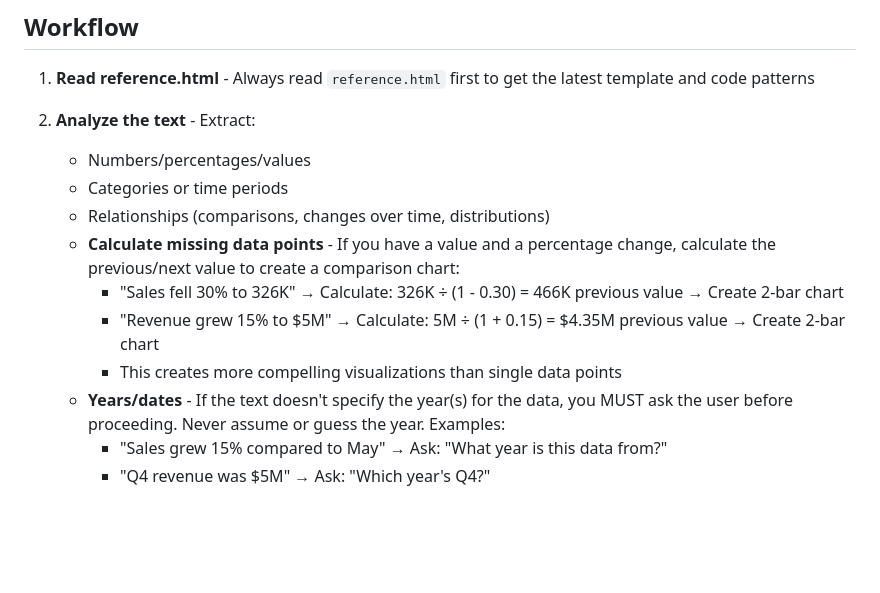
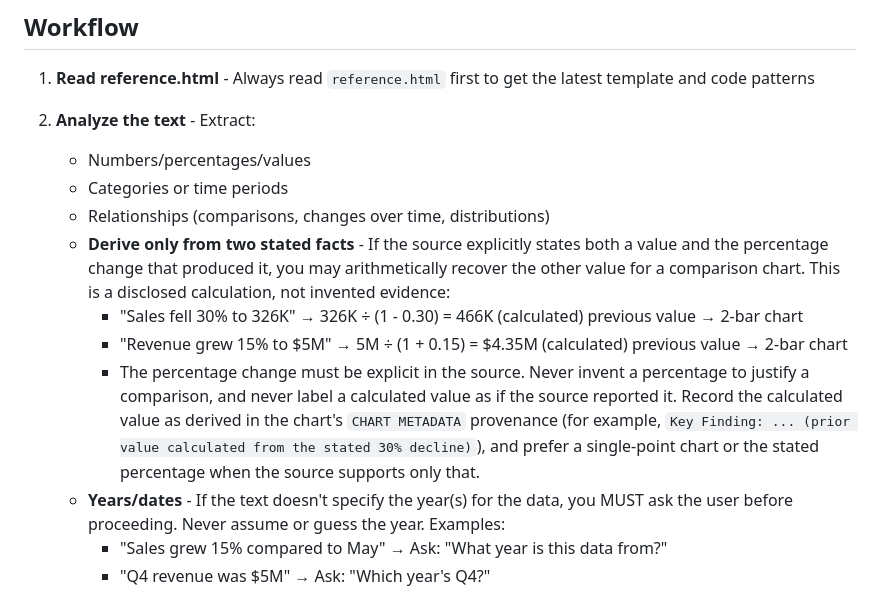
Before and after one commit to Tochnyi/stanichart, a Markdown page: .claude/skills/tochnyi-chart.md, the part around the change. Rendered like a GitHub page; blank space fills up the shorter version.

Commit message:
Reconcile the generation skill with the no-invented-evidence rule
The skill instructed agents to calculate 'missing data points... to create
more compelling visualizations', contradicting AGENTS.md's rule against
inventing missing values (STANDARDS 39.1). Restrict derivation to two
explicitly stated facts and require the calculated value to be labeled as
derived in the CHART METADATA provenance instead of presented as a
source-reported figure.

```diff
--- a/.claude/skills/tochnyi-chart.md
+++ b/.claude/skills/tochnyi-chart.md
@@ -37,10 +37,10 @@ The chart library consists of:
    - Numbers/percentages/values
    - Categories or time periods
    - Relationships (comparisons, changes over time, distributions)
-   - **Calculate missing data points** - If you have a value and a percentage change, calculate the previous/next value to create a comparison chart:
-     - "Sales fell 30% to 326K" → Calculate: 326K ÷ (1 - 0.30) = 466K previous value → Create 2-bar chart
-     - "Revenue grew 15% to $5M" → Calculate: 5M ÷ (1 + 0.15) = $4.35M previous value → Create 2-bar chart
-     - This creates more compelling visualizations than single data points
+   - **Derive only from two stated facts** - If the source explicitly states both a value and the percentage change that produced it, you may arithmetically recover the other value for a comparison chart. This is a disclosed calculation, not invented evidence:
+     - "Sales fell 30% to 326K" → 326K ÷ (1 - 0.30) = 466K (calculated) previous value → 2-bar chart
+     - "Revenue grew 15% to $5M" → 5M ÷ (1 + 0.15) = $4.35M (calculated) previous value → 2-bar chart
+     - The percentage change must be explicit in the source. Never invent a percentage to justify a comparison, and never label a calculated value as if the source reported it. Record the calculated value as derived in the chart's `CHART METADATA` provenance (for example, `Key Finding: ... (prior value calculated from the stated 30% decline)`), and prefer a single-point chart or the stated percentage when the source supports only that.
    - **Years/dates** - If the text doesn't specify the year(s) for the data, you MUST ask the user before proceeding. Never assume or guess the year. Examples:
      - "Sales grew 15% compared to May" → Ask: "What year is this data from?"
      - "Q4 revenue was $5M" → Ask: "Which year's Q4?"
```
